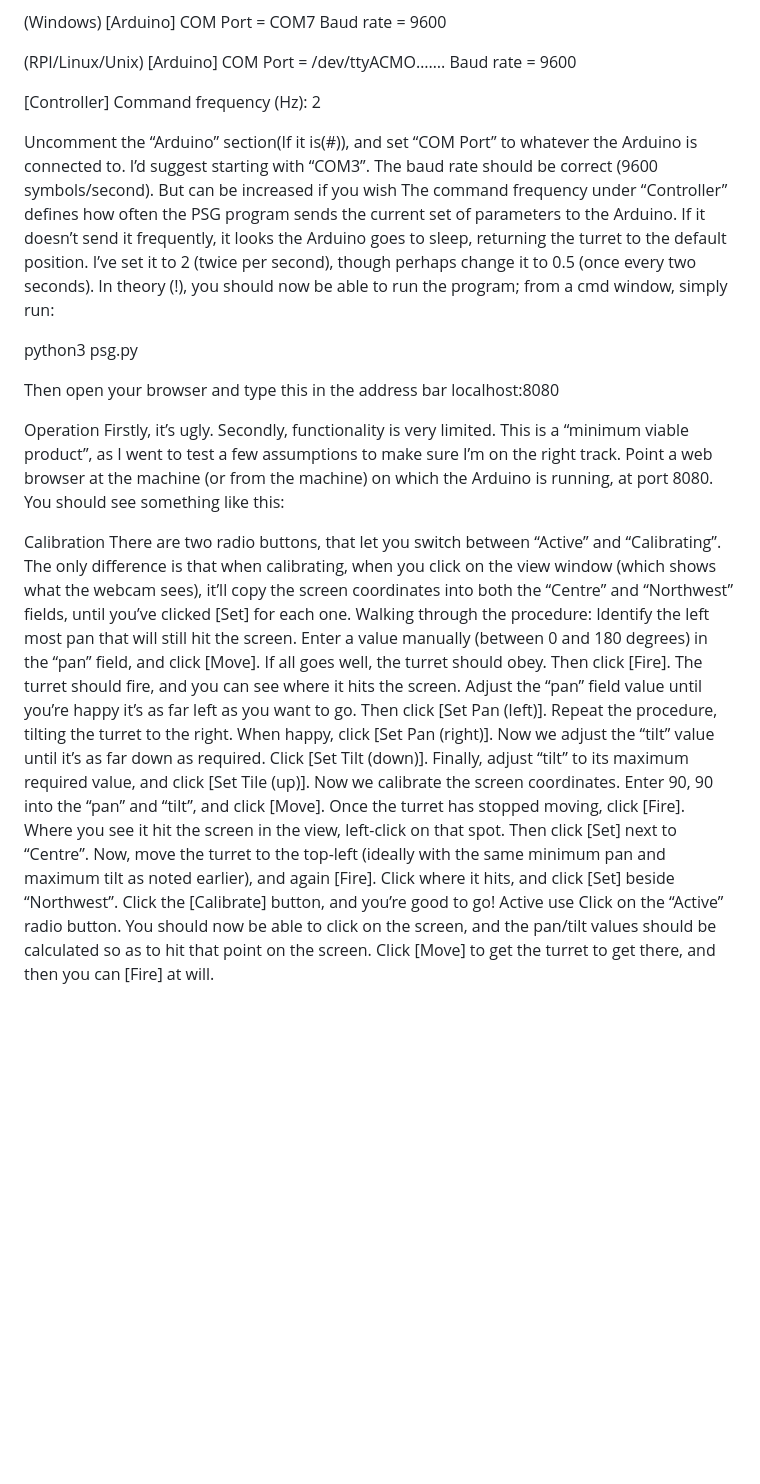
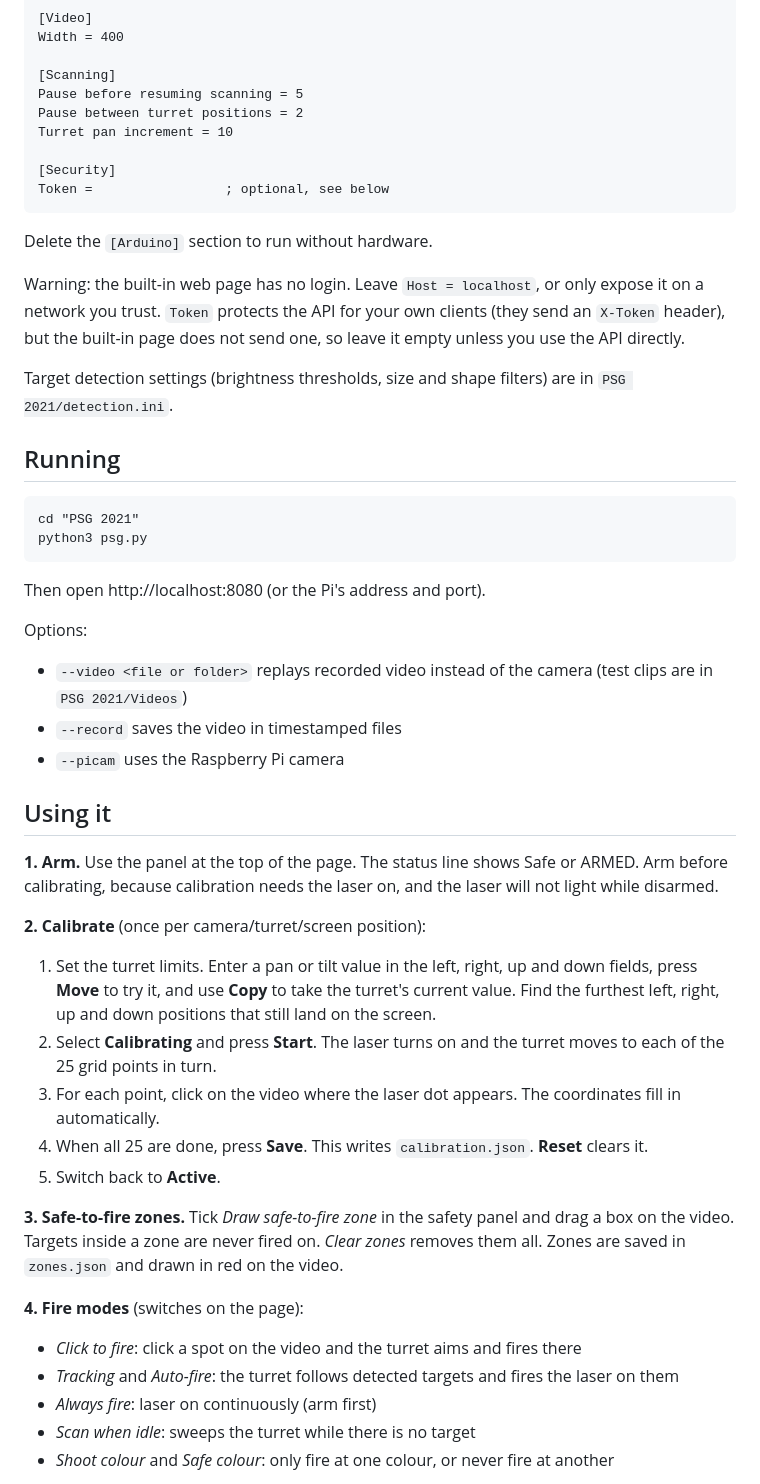
Before and after one commit to Darksplat/Fire-Control-Software, a Markdown page: Dev/README.md, the part around one of its changes. Drawn GitHub-style; blank space fills up the shorter version.

````diff
--- a/Dev/README.md
+++ b/Dev/README.md
@@ -83,39 +75,54 @@ COM Port = /dev/tty.usbmodom…….
 Baud rate = 9600
 
-(Windows)
-[Arduino]
-COM Port = COM7
-Baud rate = 9600
+[Video]
+Width = 400
 
-(RPI/Linux/Unix)
-[Arduino]
-COM Port = /dev/ttyACMO…….
-Baud rate = 9600
+[Scanning]
+Pause before resuming scanning = 5
+Pause between turret positions = 2
+Turret pan increment = 10
 
-[Controller]
-Command frequency (Hz): 2
+[Security]
+Token =                 ; optional, see below
+```
+Delete the `[Arduino]` section to run without hardware.
 
-Uncomment the “Arduino” section(If it is(#)), and set “COM Port” to whatever the Arduino is connected to. I’d suggest starting with “COM3”.
-The baud rate should be correct (9600 symbols/second). But can be increased if you wish
-The command frequency under “Controller” defines how often the PSG program sends the current set of parameters to the Arduino. If it doesn’t send it frequently, it looks the Arduino goes to sleep, returning the turret to the default position. I’ve set it to 2 (twice per second), though perhaps change it to 0.5 (once every two seconds).
-In theory (!), you should now be able to run the program; from a cmd window, simply run:
+Warning: the built-in web page has no login. Leave `Host = localhost`, or only expose it on a network you trust. `Token`
+protects the API for your own clients (they send an `X-Token` header), but the built-in page does not send one, so leave it empty unless you use the API directly.
 
+Target detection settings (brightness thresholds, size and shape filters) are in `PSG 2021/detection.ini`.
+
+## Running
+```
+cd "PSG 2021"
 python3 psg.py
+```
+Then open http://localhost:8080 (or the Pi's address and port).
 
-Then open your browser and type this in the address bar localhost:8080
+Options:
+- `--video <file or folder>` replays recorded video instead of the camera (test clips are in `PSG 2021/Videos`)
+- `--record` saves the video in timestamped files
+- `--picam` uses the Raspberry Pi camera
 
-Operation
-Firstly, it’s ugly. Secondly, functionality is very limited. This is a “minimum viable product”, as I went to test a few assumptions to make sure I’m on the right track.
-Point a web browser at the machine (or from the machine) on which the Arduino is running, at port 8080. You should see something like this:
+## Using it
+**1. Arm.** Use the panel at the top of the page. The status line shows Safe or ARMED. Arm before calibrating, because calibration
+needs the laser on, and the laser will not light while disarmed.
 
-Calibration
-There are two radio buttons, that let you switch between “Active” and “Calibrating”. The only difference is that when calibrating, when you click on the view window (which shows what the webcam sees), it’ll copy the screen coordinates into both the “Centre” and “Northwest” fields, until you’ve clicked [Set] for each one. Walking through the procedure:
-Identify the left most pan that will still hit the screen. Enter a value manually (between 0 and 180 degrees) in the “pan” field, and click [Move]. If all goes well, the turret should obey. Then click [Fire]. The turret should fire, and you can see where it hits the screen. Adjust the “pan” field value until you’re happy it’s as far left as you want to go. Then click [Set Pan (left)].
-Repeat the procedure, tilting the turret to the right. When happy, click [Set Pan (right)].
-Now we adjust the “tilt” value until it’s as far down as required. Click [Set Tilt (down)].
-Finally, adjust “tilt” to its maximum required value, and click [Set Tile (up)].
-Now we calibrate the screen coordinates. Enter 90, 90 into the “pan” and “tilt”, and click [Move]. Once the turret has stopped moving, click [Fire]. Where you see it hit the screen in the view, left-click on that spot. Then click [Set] next to “Centre”.
-Now, move the turret to the top-left (ideally with the same minimum pan and maximum tilt as noted earlier), and again [Fire]. Click where it hits, and click [Set] beside “Northwest”.
-Click the [Calibrate] button, and you’re good to go!
-Active use
-Click on the “Active” radio button. You should now be able to click on the screen, and the pan/tilt values should be calculated so as to hit that point on the screen. Click [Move] to get the turret to get there, and then you can [Fire] at will.
+**2. Calibrate** (once per camera/turret/screen position):
+1. Set the turret limits. Enter a pan or tilt value in the left, right, up and down fields, press **Move** to try it, and use **Copy** to take the turret's current value.
+   Find the furthest left, right, up and down positions that still land on the screen.
+2. Select **Calibrating** and press **Start**. The laser turns on and the turret moves to each of the 25 grid points in turn.
+3. For each point, click on the video where the laser dot appears. The coordinates fill in automatically.
+4. When all 25 are done, press **Save**. This writes `calibration.json`. **Reset** clears it.
+5. Switch back to **Active**.
+
+**3. Safe-to-fire zones.** Tick *Draw safe-to-fire zone* in the safety panel and drag a box on the video. Targets inside a zone are never fired on.
+*Clear zones* removes them all. Zones are saved in `zones.json` and drawn in red on the video.
+
+**4. Fire modes** (switches on the page):
+- *Click to fire*: click a spot on the video and the turret aims and fires there
+- *Tracking* and *Auto-fire*: the turret follows detected targets and fires the laser on them
+- *Always fire*: laser on continuously (arm first)
+- *Scan when idle*: sweeps the turret while there is no target
+- *Shoot colour* and *Safe colour*: only fire at one colour, or never fire at another
+
````
Also changed, not shown: other parts of Dev/README.md (+74 -51 lines).
